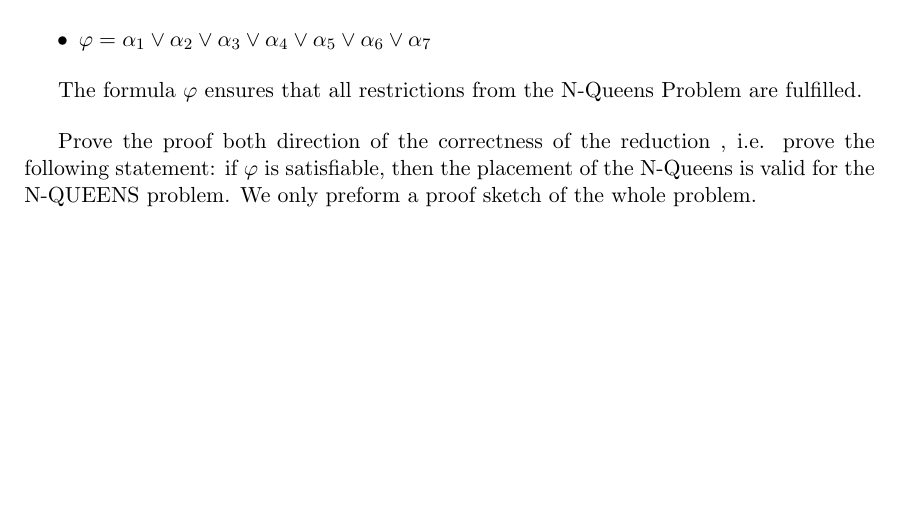
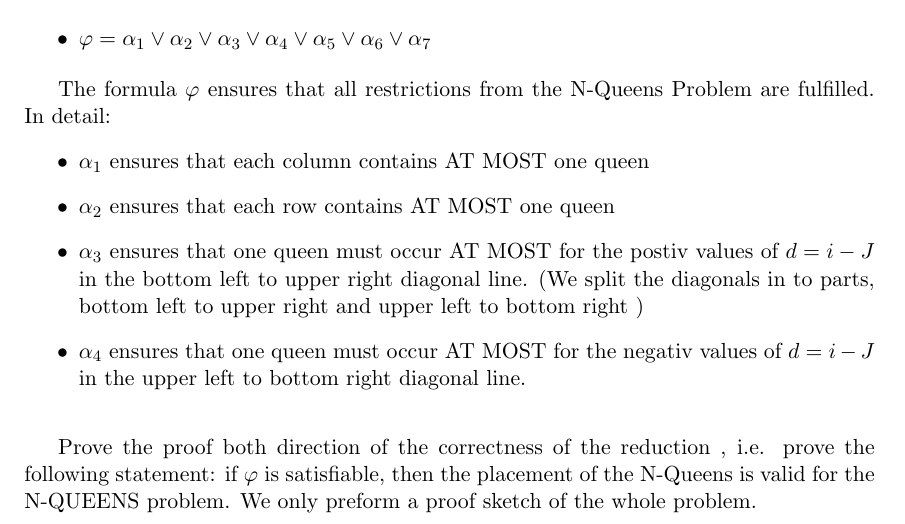
Before and after one commit to hglanzer/FMI, a LaTeX document (fmi-ss12-b1.tex): part of page 5 of 7, cut so that both start at the same text, the shorter picture padded with empty space. Compiled offline with pdfLaTeX.

Commit message:
bsp 8 fixed

```diff
--- a/fmi-ss12-b1.tex
+++ b/fmi-ss12-b1.tex
@@ -410,7 +410,14 @@ For the  N-queens problem we consider  a generalized chess board, which squares
  \end{itemize}
 \end{center}
 
-The formula $\phi$ ensures that all restrictions from the N-Queens Problem are fulfilled.
+The formula $\phi$ ensures that all restrictions from the N-Queens Problem are fulfilled. In detail:
+ \begin{itemize}
+\item  $ \alpha_1 $ ensures that each column contains AT MOST one queen
+\item  $ \alpha_2 $ ensures that each row contains AT MOST one queen
+\item  $ \alpha_3 $ ensures that one queen must occur AT MOST for the postiv values of $d=i-J$ in the bottom left to upper right diagonal line. (We split the diagonals in to parts, bottom left to upper right and upper left to bottom right )
+\item  $ \alpha_4 $ ensures that one queen must occur AT MOST for the negativ values of $d=i-J$ in the upper left to bottom right  diagonal line.
+
+ \end{itemize}
 
 \bigskip
 Prove the proof both direction of the correctness of the reduction ,
```
